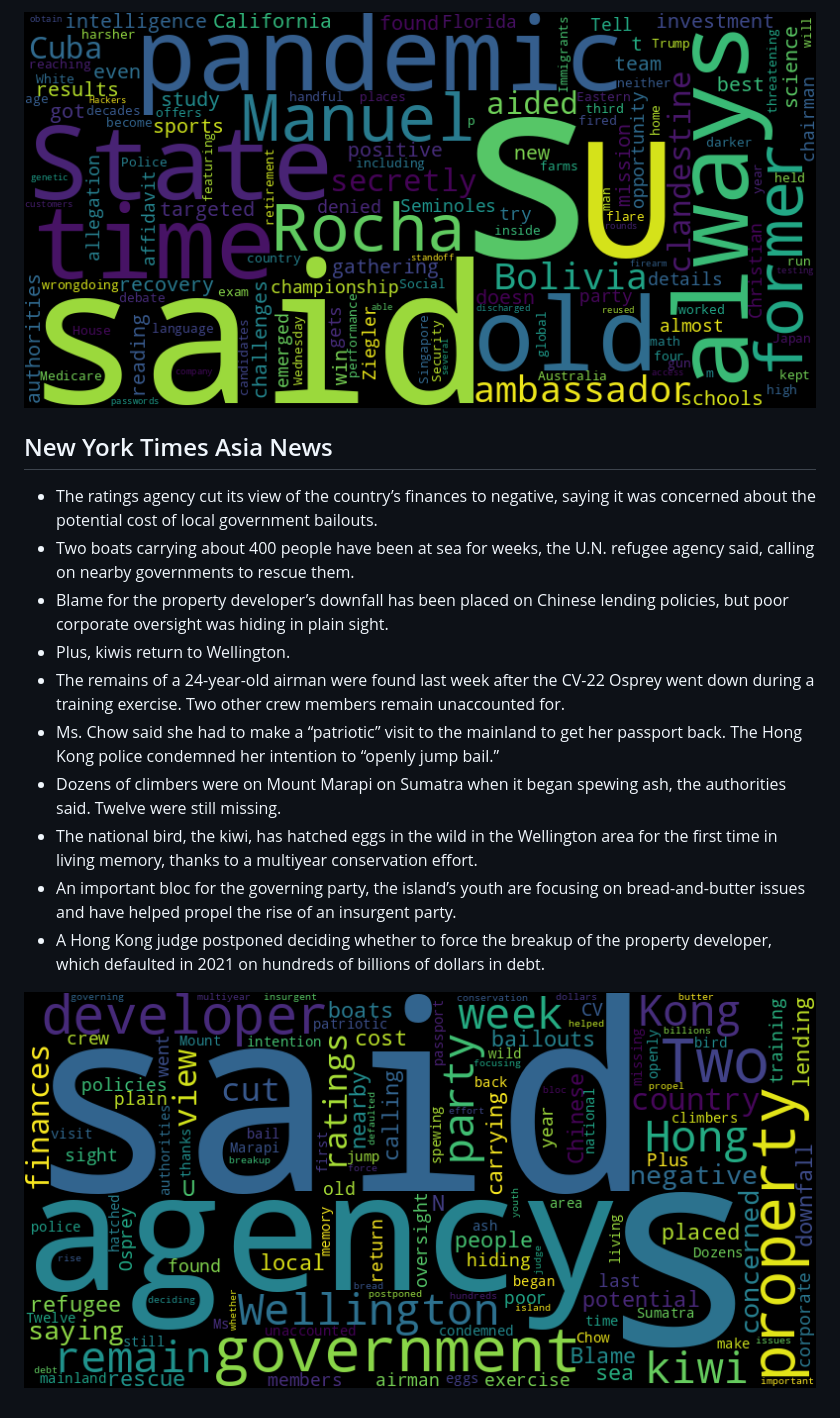
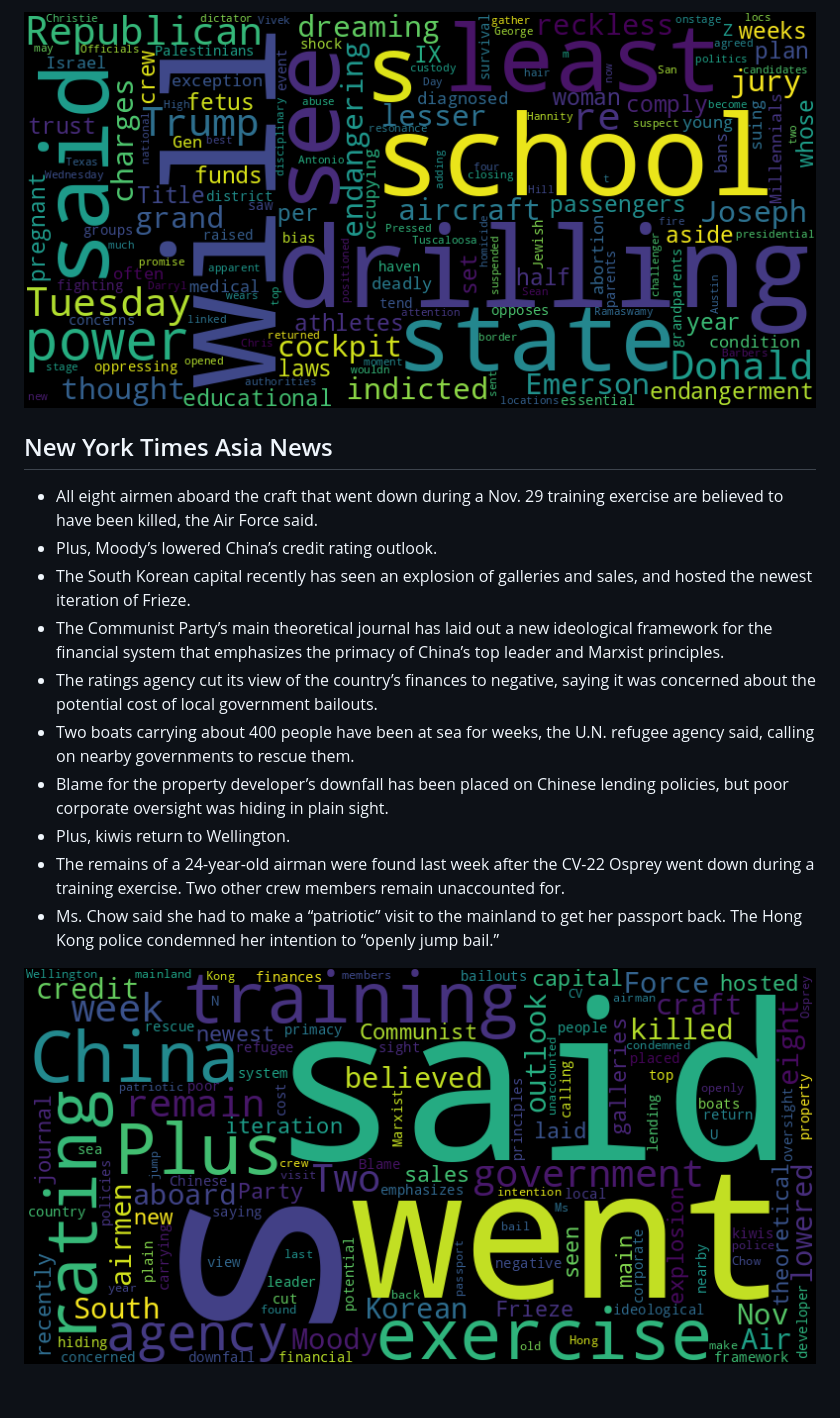
Before and after one commit to Ian729/NewsArchive, a Markdown page: README.md, the part around one of its changes. Drawn GitHub-style; pictures changed too: asian.png, usnews.png.

```diff
--- a/README.md
+++ b/README.md
@@ -28,15 +28,15 @@ Auto RSS New York Times and Generate Word Cloud
 
 ![US](./usnews.png)
 ## New York Times Asia News
+* All eight airmen aboard the craft that went down during a Nov. 29 training exercise are believed to have been killed, the Air Force said.
+* Plus, Moody’s lowered China’s credit rating outlook.
+* The South Korean capital recently has seen an explosion of galleries and sales, and hosted the newest iteration of Frieze.
+* The Communist Party’s main theoretical journal has laid out a new ideological framework for the financial system that emphasizes the primacy of China’s top leader and Marxist principles.
 * The ratings agency cut its view of the country’s finances to negative, saying it was concerned about the potential cost of local government bailouts.
 * Two boats carrying about 400 people have been at sea for weeks, the U.N. refugee agency said, calling on nearby governments to rescue them.
 * Blame for the property developer’s downfall has been placed on Chinese lending policies, but poor corporate oversight was hiding in plain sight.
 * Plus, kiwis return to Wellington.
 * The remains of a 24-year-old airman were found last week after the CV-22 Osprey went down during a training exercise. Two other crew members remain unaccounted for.
 * Ms. Chow said she had to make a “patriotic” visit to the mainland to get her passport back. The Hong Kong police condemned her intention to “openly jump bail.”
-* Dozens of climbers were on Mount Marapi on Sumatra when it began spewing ash, the authorities said. Twelve were still missing.
-* The national bird, the kiwi, has hatched eggs in the wild in the Wellington area for the first time in living memory, thanks to a multiyear conservation effort.
-* An important bloc for the governing party, the island’s youth are focusing on bread-and-butter issues and have helped propel the rise of an insurgent party.
-* A Hong Kong judge postponed deciding whether to force the breakup of the property developer, which defaulted in 2021 on hundreds of billions of dollars in debt.
 
 ![Asian](./asian.png)
```
Also changed, not shown: other parts of README.md (+20 -20 lines), global.png, 1 other file.
